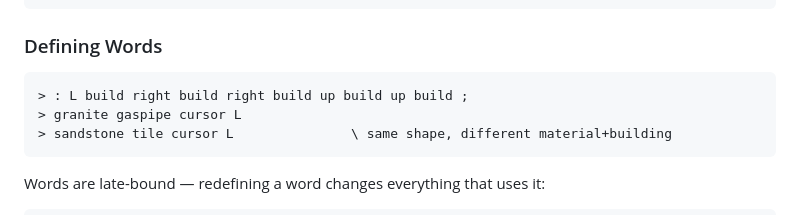
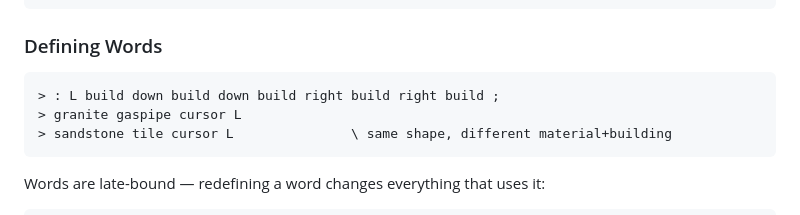
Before and after one commit to lawless-m/ONI-Mods, a Markdown page: oni-repl/README.md, the part around the change. Rendered like a GitHub page.

Commit message:
docs: Fix L shape in README (down then right, not up)
Co-Authored-By: Claude Opus 4.6 <noreply@anthropic.com>

````diff
--- a/oni-repl/README.md
+++ b/oni-repl/README.md
@@ -99,7 +99,7 @@ All name lookups are case-insensitive with prefix matching — type just enough
 ### Defining Words
 
 ```
-> : L build right build right build up build up build ;
+> : L build down build down build right build right build ;
 > granite gaspipe cursor L
 > sandstone tile cursor L               \ same shape, different material+building
 ```
````
